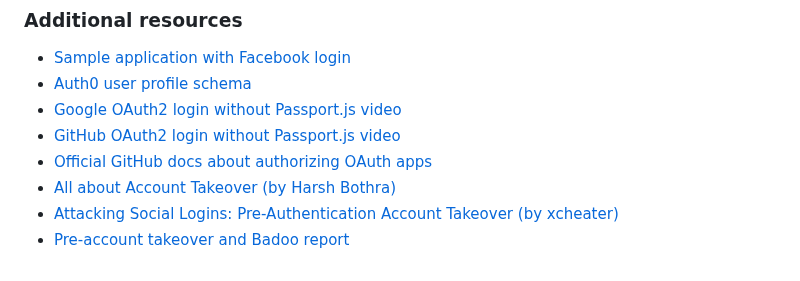
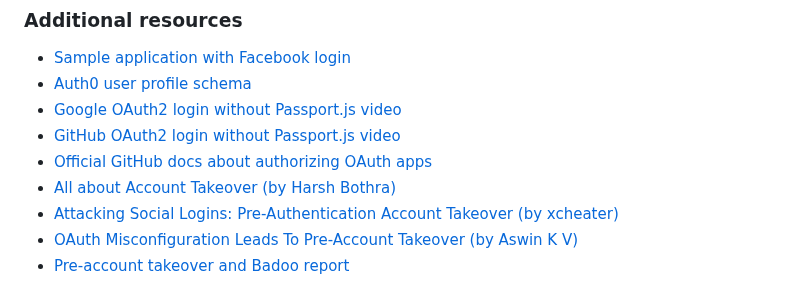
Before and after one commit to michaldziuba03/code-samples, a Markdown page: social-login/README.md, the part around one of its changes. Drawn GitHub-style.

```diff
--- a/social-login/README.md
+++ b/social-login/README.md
@@ -987,4 +987,5 @@ Thanks for reading this guide, I hope you found it helpful and interesting. Any
 - [Official GitHub docs about authorizing OAuth apps](https://docs.github.com/en/apps/oauth-apps/building-oauth-apps/authorizing-oauth-apps)
 - [All about Account Takeover (by Harsh Bothra)](https://infosecwriteups.com/all-about-account-takeover-825d8fcf2d57)
 - [Attacking Social Logins: Pre-Authentication Account Takeover (by xcheater)](https://hbothra22.medium.com/attacking-social-logins-pre-authentication-account-takeover-790248cfdc3)
+- [OAuth Misconfiguration Leads To Pre-Account Takeover (by Aswin K V)](https://infosecwriteups.com/oauth-misconfiguration-leads-to-pre-account-takeover-8f94c1ef50be)
 - [Pre-account takeover and Badoo report](https://hackerone.com/reports/1074047)
```
Also changed, not shown: other parts of social-login/README.md (+1 -0 lines).
